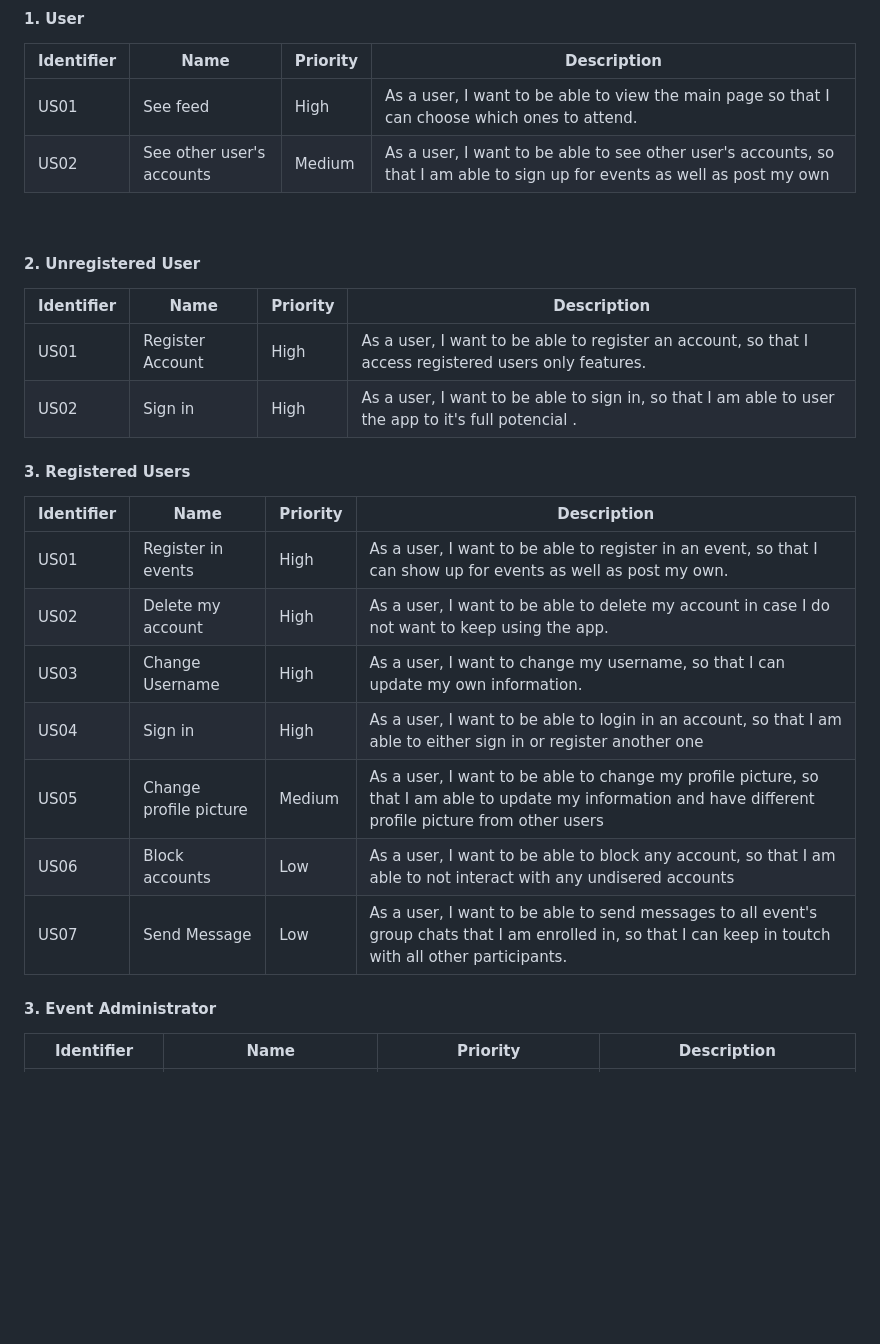
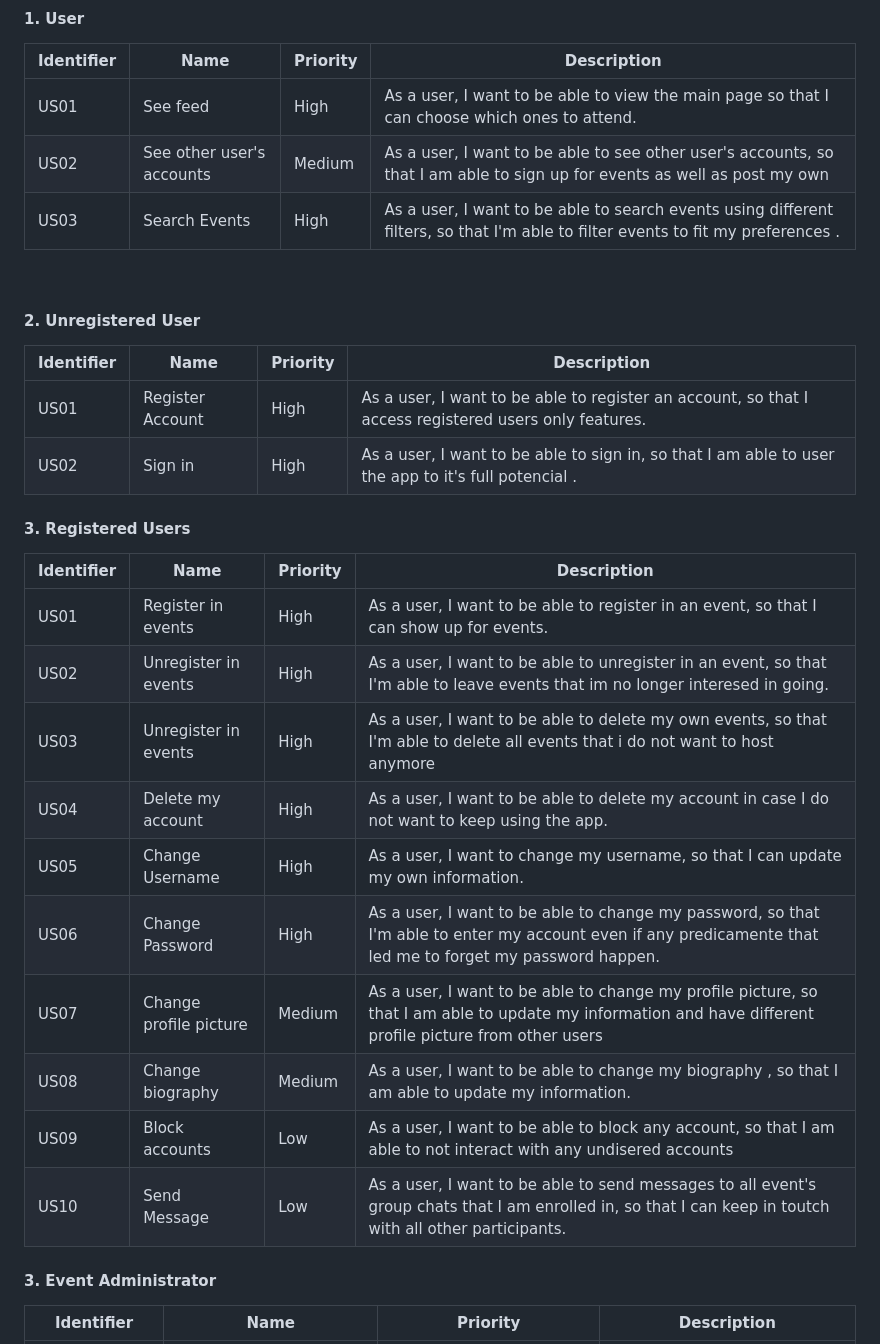
Before and after one commit to JoseCostaUni/ESOF-Project, a Markdown page: README.md, the part around one of its changes. Drawn GitHub-style; blank space fills up the shorter version.

Commit message:
Finished user stories

```diff
--- a/README.md
+++ b/README.md
@@ -22,6 +22,7 @@ We're developing an event application that will enable users to create several s
 |------------|-----|----------|-------------|
 |  US01 |  See feed |  High |  As a user, I want to be able to view the main page so that I can choose which ones to attend. |
 | US02 | See other user's accounts | Medium | As a user, I want to be able  to see other user's accounts, so that I am able to sign up for events as well as post my own  |
+|  US03  | Search Events   |  High  |  As a user, I want to be able to search events using different filters, so that I'm able to filter events to fit my preferences .|
 
 
 <br>
@@ -34,17 +35,21 @@ We're developing an event application that will enable users to create several s
 |  US02  | Sign in   |  High  |  As a user, I want to be able to sign in, so that I am able to user the app to it's full potencial .|
 
 
+
 #### 3. Registered Users
 
 | Identifier |Name | Priority | Description |
 |------------|-----|----------|-------------|
-|  US01  | Register in events   |  High  |  As a user, I want to be able to register in an event, so that I can show up for events as well as post my own.|
-|  US02  | Delete my account   |  High  |  As a user, I want to be able to delete my account in case I do not want to keep using the app.  |
-|  US03  | Change Username   |  High  |  As a user, I want to change my username, so that I can update my own information.  |
-| US04 | Sign in | High | As a user, I want to be able to login in an account, so that I am able to either sign in or register another one  |
-| US05 | Change profile picture | Medium | As a user, I want to be able to change my profile picture, so that I am able to update my information and have different profile picture from other users|
-| US06 | Block accounts | Low | As a user, I want to be able to block any account, so that I am able to not interact with any undisered accounts |
-| US07 | Send Message | Low | As a user, I want to be able to send messages to all event's group chats that I am enrolled in, so that I can keep in toutch with all other participants. |
+|  US01  | Register in events   |  High  |  As a user, I want to be able to register in an event, so that I can show up for events.|
+|  US02  | Unregister in events   |  High  |  As a user, I want to be able to unregister in an event, so that I'm able to leave events that im no longer interesed in going.|
+|  US03  | Unregister in events   |  High  |  As a user, I want to be able to delete my own events, so that I'm able to delete all events that i do not want to host anymore|
+|  US04  | Delete my account   |  High  |  As a user, I want to be able to delete my account in case I do not want to keep using the app.  |
+|  US05  | Change Username   |  High  |  As a user, I want to change my username, so that I can update my own information.  |
+| US06 | Change Password | High | As a user, I want to be able to change my password, so that I'm able to enter my account even if any predicamente that led me to forget my password happen. |
+| US07 | Change profile picture | Medium | As a user, I want to be able to change my profile picture, so that I am able to update my information and have different profile picture from other users|
+| US08 | Change biography | Medium | As a user, I want to be able to change my biography , so that I am able to update my information.|
+| US09 | Block accounts | Low | As a user, I want to be able to block any account, so that I am able to not interact with any undisered accounts |
+| US10 | Send Message | Low | As a user, I want to be able to send messages to all event's group chats that I am enrolled in, so that I can keep in toutch with all other participants. |
 
 
 #### 3. Event Administrator
```
Also changed, not shown: other parts of README.md (+7 -6 lines).
